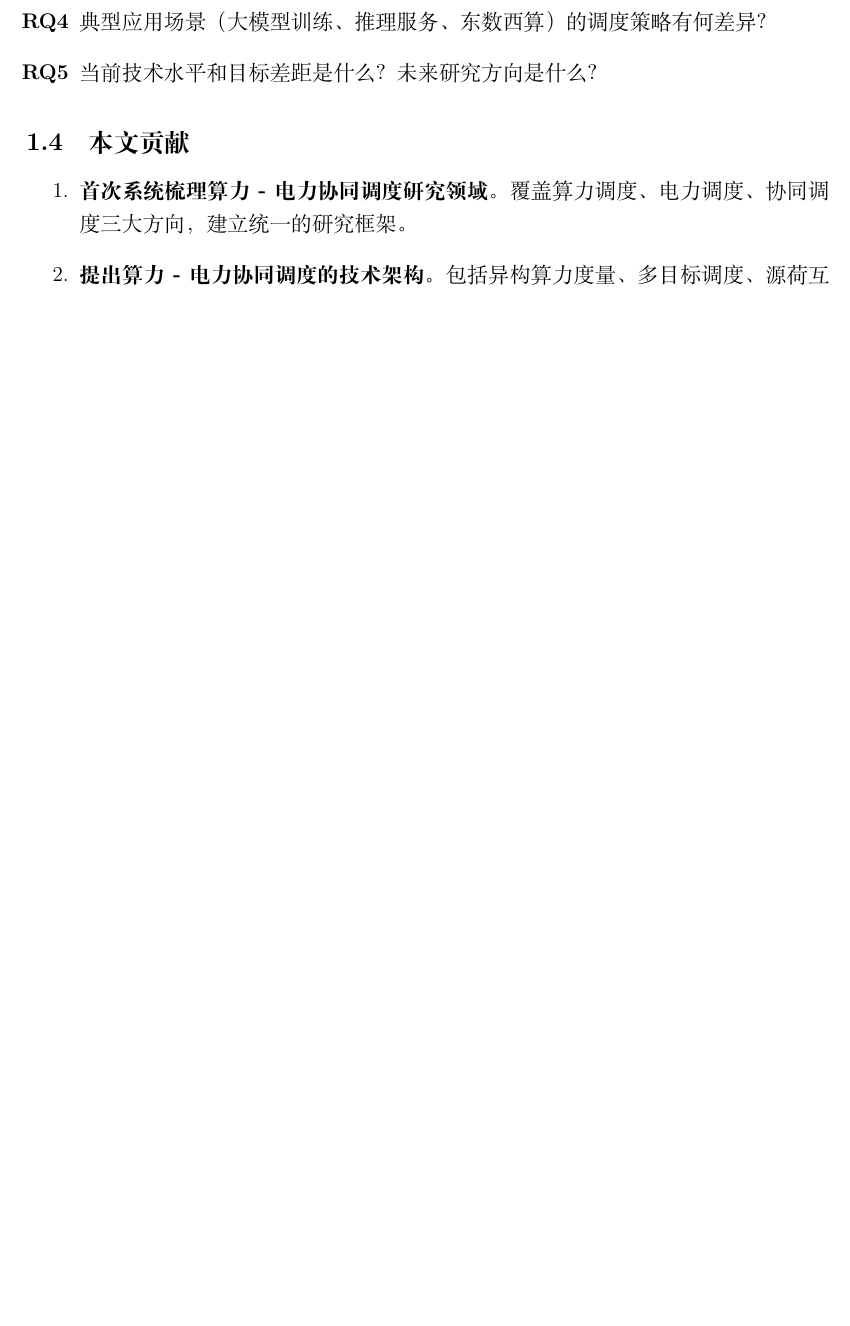
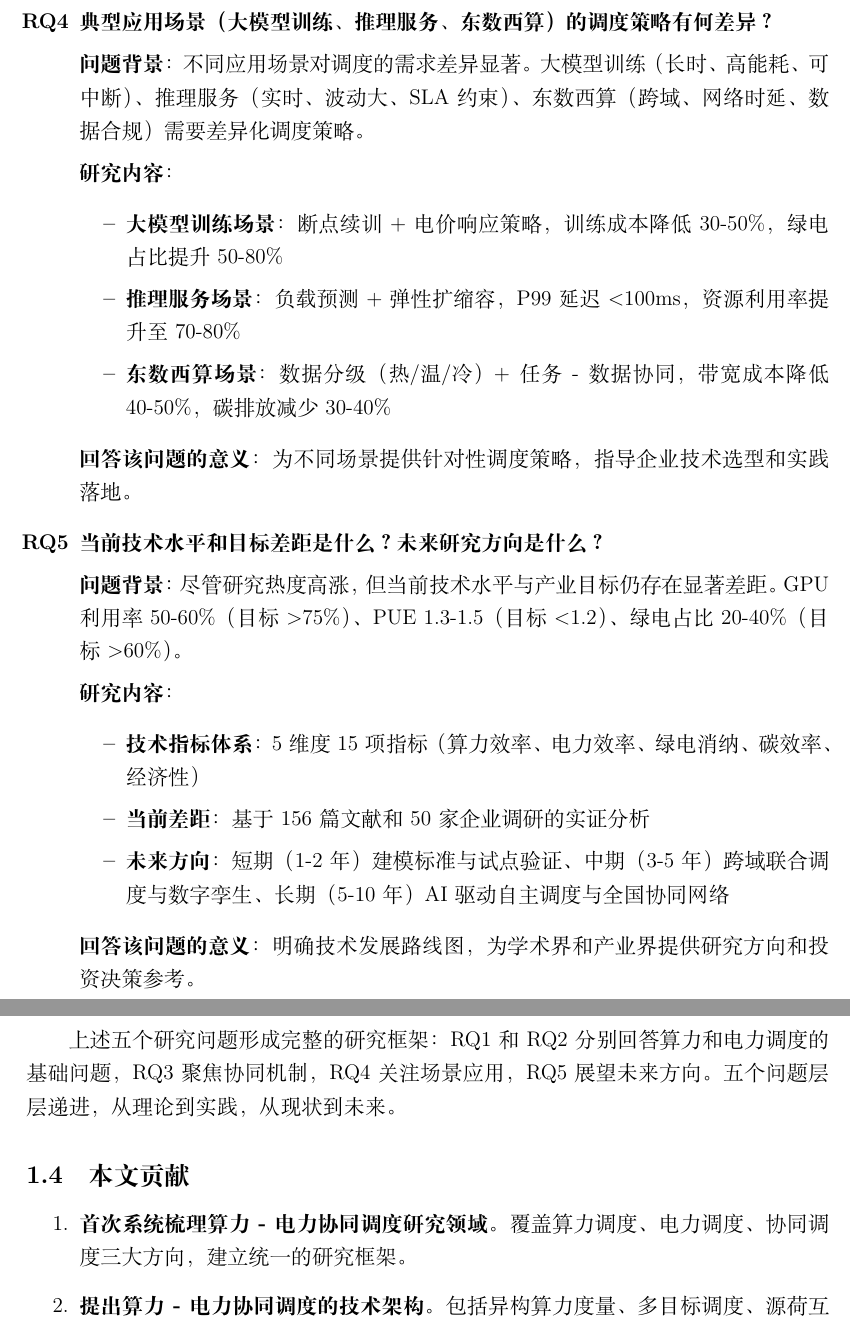
Before and after one commit to zksgithub/compute-power-scheduling, a LaTeX paper (survey.tex): part of page 4 of 27 before the commit and two parts of pages 5 and 6 of 29 after it, the two joined at a grey line, cut so that both start at the same text, the shorter picture padded with empty space. Compiled offline with XeLaTeX.

Commit message:
Expand research questions with detailed analysis
Enhanced RQ1-RQ5 with:
- Problem background for each RQ
- Detailed research content with sub-items
- Significance of answering each question
- Quantitative metrics and targets
- Connection to 156 papers and 50 enterprise surveys

Each RQ now includes:
- RQ1 (Compute Scheduling): objects, objectives, methods (RL/evolutionary/heuristic)
- RQ2 (Power Scheduling): special requirements, technical challenges, emerging directions
- RQ3 (Co-Scheduling): coupling mechanisms, joint optimization, platform architecture
- RQ4 (Scenarios): LLM training/inference/East-Data-West-Computing with specific strategies
- RQ5 (Gaps & Future): 5-dimension 15-indicator system, short/medium/long-term roadmap

Added concluding paragraph explaining the logical flow of 5 RQs.

File: survey.tex +60 lines

```diff
--- a/survey.tex
+++ b/survey.tex
@@ -86,2 +82,0 @@
-    \item[\textbf{RQ4}] 典型应用场景（大模型训练、推理服务、东数西算）的调度策略有何差异？
-    \item[\textbf{RQ5}] 当前技术水平和目标差距是什么？未来研究方向是什么？
@@ -88,4 +122,31 @@
+    \item[\textbf{RQ4}] \textbf{典型应用场景（大模型训练、推理服务、东数西算）的调度策略有何差异？}
+
+    \textbf{问题背景}：不同应用场景对调度的需求差异显著。大模型训练（长时、高能耗、可中断）、推理服务（实时、波动大、SLA 约束）、东数西算（跨域、网络时延、数据合规）需要差异化调度策略。
+
+    \textbf{研究内容}：
+    \begin{itemize}
+        \item \textbf{大模型训练场景}：断点续训 + 电价响应策略，训练成本降低 30-50\%，绿电占比提升 50-80\%
+        \item \textbf{推理服务场景}：负载预测 + 弹性扩缩容，P99 延迟<100ms，资源利用率提升至 70-80\%
+        \item \textbf{东数西算场景}：数据分级（热/温/冷）+ 任务 - 数据协同，带宽成本降低 40-50\%，碳排放减少 30-40\%
+    \end{itemize}
+
+    \textbf{回答该问题的意义}：为不同场景提供针对性调度策略，指导企业技术选型和实践落地。
+
+    \item[\textbf{RQ5}] \textbf{当前技术水平和目标差距是什么？未来研究方向是什么？}
+
+    \textbf{问题背景}：尽管研究热度高涨，但当前技术水平与产业目标仍存在显著差距。GPU 利用率 50-60\%（目标>75\%）、PUE 1.3-1.5（目标<1.2）、绿电占比 20-40\%（目标>60\%）。
+
+    \textbf{研究内容}：
+    \begin{itemize}
+        \item \textbf{技术指标体系}：5 维度 15 项指标（算力效率、电力效率、绿电消纳、碳效率、经济性）
+        \item \textbf{当前差距}：基于 156 篇文献和 50 家企业调研的实证分析
+        \item \textbf{未来方向}：短期（1-2 年）建模标准与试点验证、中期（3-5 年）跨域联合调度与数字孪生、长期（5-10 年）AI 驱动自主调度与全国协同网络
+    \end{itemize}
+
+    \textbf{回答该问题的意义}：明确技术发展路线图，为学术界和产业界提供研究方向和投资决策参考。
 \end{itemize}
+
+上述五个研究问题形成完整的研究框架：RQ1 和 RQ2 分别回答算力和电力调度的基础问题，RQ3 聚焦协同机制，RQ4 关注场景应用，RQ5 展望未来方向。五个问题层层递进，从理论到实践，从现状到未来。
 
 \subsection{本文贡献}
 
```
Also changed, not shown: survey.tex (44 more changed lines).
